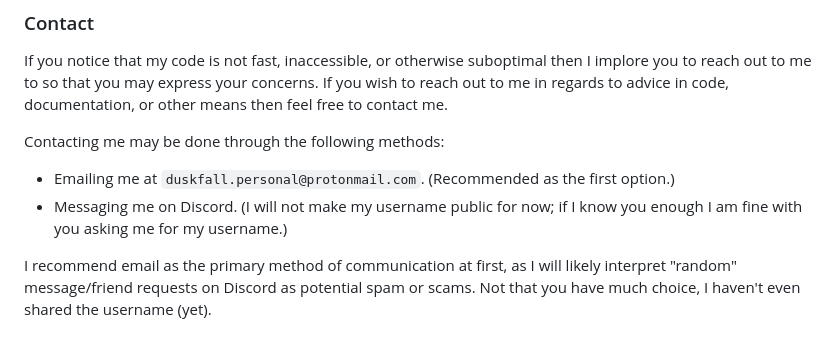
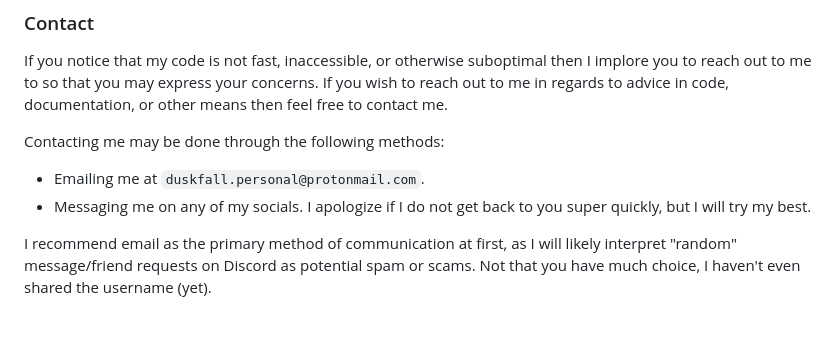
Before and after one commit to TrulyFlawed/TrulyFlawed, a Markdown page: README.md, the part around the change. GitHub-like rendering.

Commit message:
chore: mention my socials as means for contact
I don't really know why I originally had messaging via Discord on there originally, especially as I never gave out the username anyhow.

```diff
--- a/README.md
+++ b/README.md
@@ -8,8 +8,8 @@ If you notice that my code is not fast, inaccessible, or otherwise suboptimal th
 
 Contacting me may be done through the following methods:
 
-- Emailing me at `duskfall.personal@protonmail.com`. (Recommended as the first option.)
-- Messaging me on Discord. (I will not make my username public for now; if I know you enough I am fine with you asking me for my username.)
+- Emailing me at `duskfall.personal@protonmail.com`.
+- Messaging me on any of my socials. I apologize if I do not get back to you super quickly, but I will try my best.
 
 I recommend email as the primary method of communication at first, as I will likely interpret "random" message/friend requests on Discord as potential spam or scams. Not that you have much choice, I haven't even shared the username (yet).
 
```
